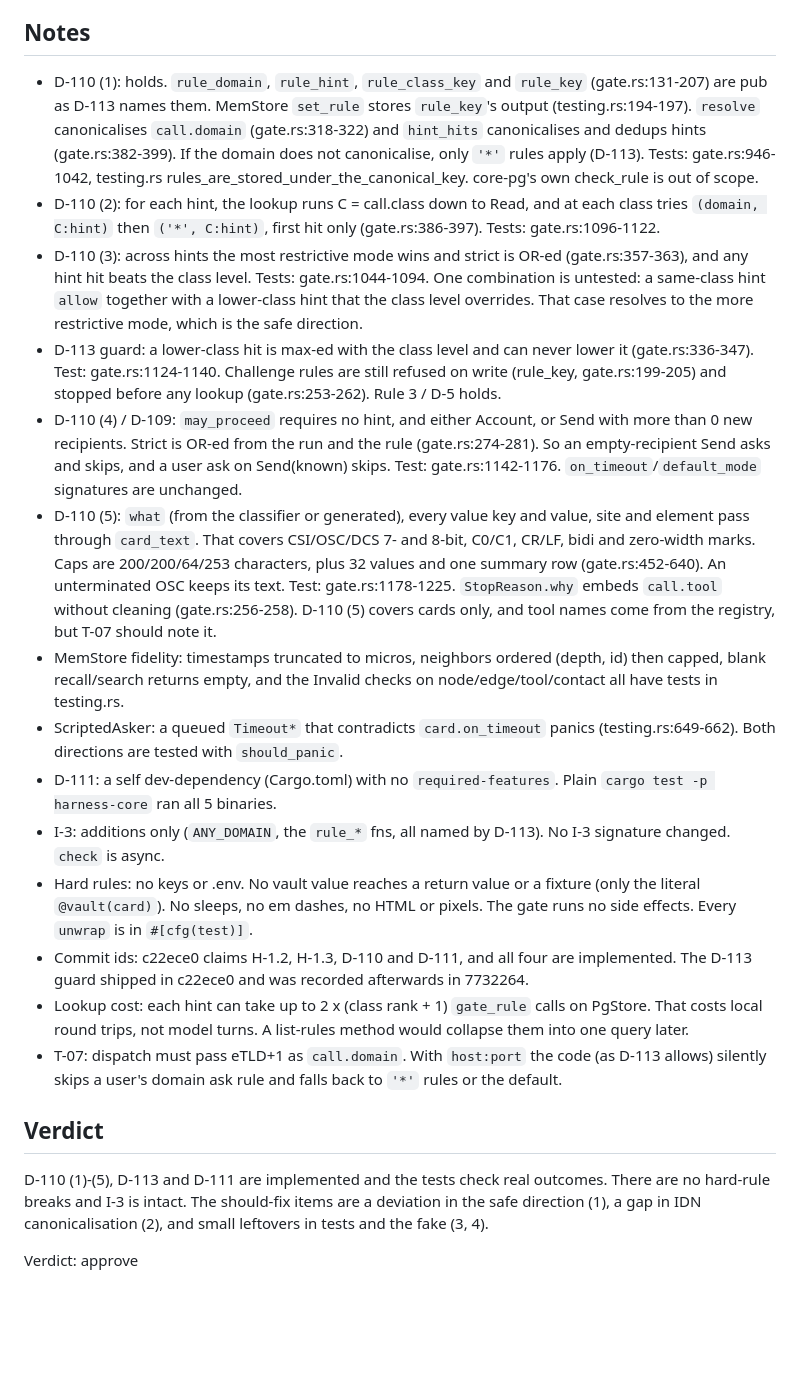
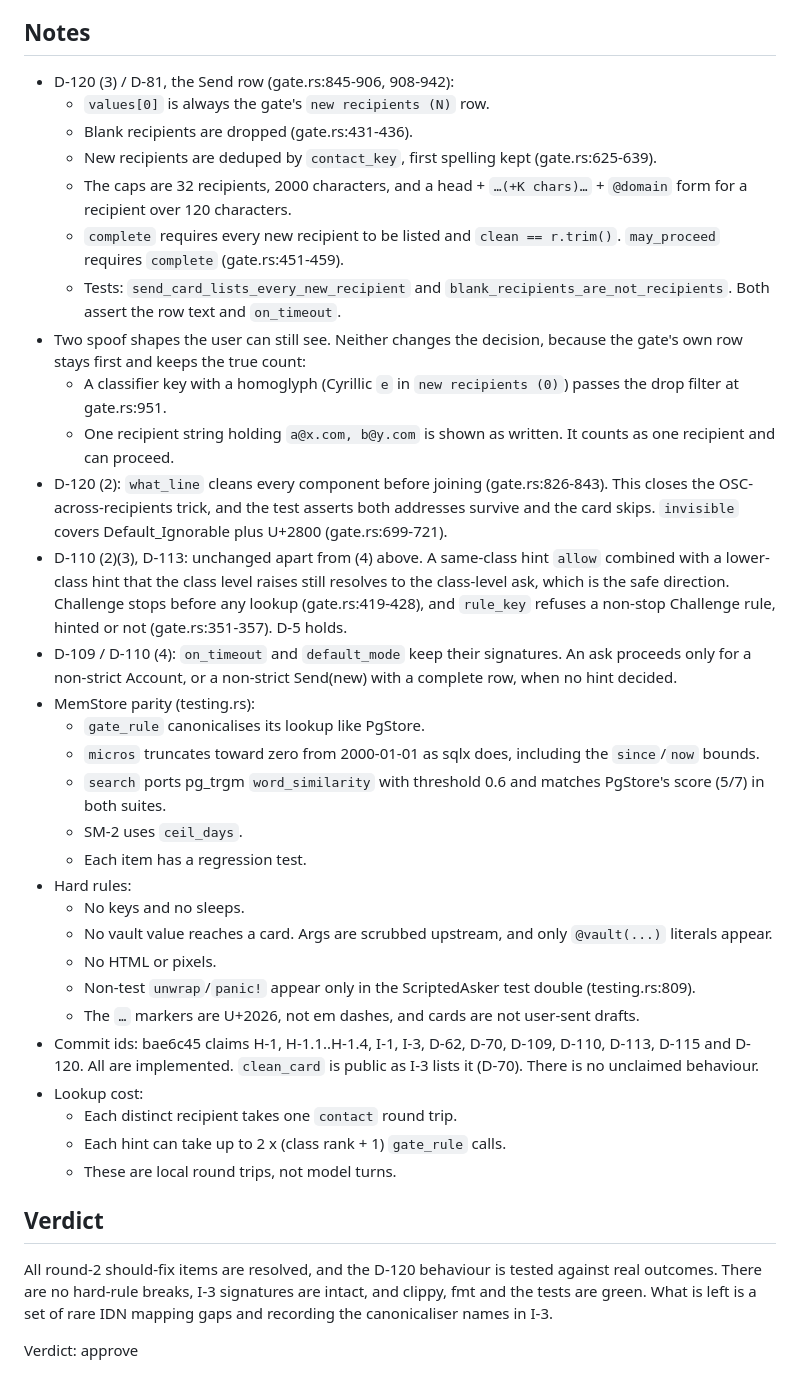
Before and after one commit to loki52501/sheet_browse, a Markdown page: bench/results/review-T-04.md, the part around one of its changes. Drawn GitHub-style; blank space fills up the shorter version.

```diff
--- a/bench/results/review-T-04.md
+++ b/bench/results/review-T-04.md
@@ -16,23 +42,39 @@ Checked against a clean `git archive HEAD` export, so other coders' uncommitted
 
 ## Notes
 
-- D-110 (1): holds. `rule_domain`, `rule_hint`, `rule_class_key` and `rule_key` (gate.rs:131-207) are pub as D-113 names them. MemStore `set_rule` stores `rule_key`'s output (testing.rs:194-197). `resolve` canonicalises `call.domain` (gate.rs:318-322) and `hint_hits` canonicalises and dedups hints (gate.rs:382-399). If the domain does not canonicalise, only `'*'` rules apply (D-113). Tests: gate.rs:946-1042, testing.rs rules_are_stored_under_the_canonical_key. core-pg's own check_rule is out of scope.
-- D-110 (2): for each hint, the lookup runs C = call.class down to Read, and at each class tries `(domain, C:hint)` then `('*', C:hint)`, first hit only (gate.rs:386-397). Tests: gate.rs:1096-1122.
-- D-110 (3): across hints the most restrictive mode wins and strict is OR-ed (gate.rs:357-363), and any hint hit beats the class level. Tests: gate.rs:1044-1094. One combination is untested: a same-class hint `allow` together with a lower-class hint that the class level overrides. That case resolves to the more restrictive mode, which is the safe direction.
-- D-113 guard: a lower-class hit is max-ed with the class level and can never lower it (gate.rs:336-347). Test: gate.rs:1124-1140. Challenge rules are still refused on write (rule_key, gate.rs:199-205) and stopped before any lookup (gate.rs:253-262). Rule 3 / D-5 holds.
-- D-110 (4) / D-109: `may_proceed` requires no hint, and either Account, or Send with more than 0 new recipients. Strict is OR-ed from the run and the rule (gate.rs:274-281). So an empty-recipient Send asks and skips, and a user ask on Send(known) skips. Test: gate.rs:1142-1176. `on_timeout`/`default_mode` signatures are unchanged.
-- D-110 (5): `what` (from the classifier or generated), every value key and value, site and element pass through `card_text`. That covers CSI/OSC/DCS 7- and 8-bit, C0/C1, CR/LF, bidi and zero-width marks. Caps are 200/200/64/253 characters, plus 32 values and one summary row (gate.rs:452-640). An unterminated OSC keeps its text. Test: gate.rs:1178-1225. `StopReason.why` embeds `call.tool` without cleaning (gate.rs:256-258). D-110 (5) covers cards only, and tool names come from the registry, but T-07 should note it.
-- MemStore fidelity: timestamps truncated to micros, neighbors ordered (depth, id) then capped, blank recall/search returns empty, and the Invalid checks on node/edge/tool/contact all have tests in testing.rs.
-- ScriptedAsker: a queued `Timeout*` that contradicts `card.on_timeout` panics (testing.rs:649-662). Both directions are tested with `should_panic`.
-- D-111: a self dev-dependency (Cargo.toml) with no `required-features`. Plain `cargo test -p harness-core` ran all 5 binaries.
-- I-3: additions only (`ANY_DOMAIN`, the `rule_*` fns, all named by D-113). No I-3 signature changed. `check` is async.
-- Hard rules: no keys or .env. No vault value reaches a return value or a fixture (only the literal `@vault(card)`). No sleeps, no em dashes, no HTML or pixels. The gate runs no side effects. Every `unwrap` is in `#[cfg(test)]`.
-- Commit ids: c22ece0 claims H-1.2, H-1.3, D-110 and D-111, and all four are implemented. The D-113 guard shipped in c22ece0 and was recorded afterwards in 7732264.
-- Lookup cost: each hint can take up to 2 x (class rank + 1) `gate_rule` calls on PgStore. That costs local round trips, not model turns. A list-rules method would collapse them into one query later.
-- T-07: dispatch must pass eTLD+1 as `call.domain`. With `host:port` the code (as D-113 allows) silently skips a user's domain ask rule and falls back to `'*'` rules or the default.
+- D-120 (3) / D-81, the Send row (gate.rs:845-906, 908-942):
+  - `values[0]` is always the gate's `new recipients (N)` row.
+  - Blank recipients are dropped (gate.rs:431-436).
+  - New recipients are deduped by `contact_key`, first spelling kept (gate.rs:625-639).
+  - The caps are 32 recipients, 2000 characters, and a head + `…(+K chars)…` + `@domain` form for a recipient over 120 characters.
+  - `complete` requires every new recipient to be listed and `clean == r.trim()`. `may_proceed` requires `complete` (gate.rs:451-459).
+  - Tests: `send_card_lists_every_new_recipient` and `blank_recipients_are_not_recipients`. Both assert the row text and `on_timeout`.
+- Two spoof shapes the user can still see. Neither changes the decision, because the gate's own row stays first and keeps the true count:
+  - A classifier key with a homoglyph (Cyrillic `е` in `nеw recipients (0)`) passes the drop filter at gate.rs:951.
+  - One recipient string holding `a@x.com, b@y.com` is shown as written. It counts as one recipient and can proceed.
+- D-120 (2): `what_line` cleans every component before joining (gate.rs:826-843). This closes the OSC-across-recipients trick, and the test asserts both addresses survive and the card skips. `invisible` covers Default_Ignorable plus U+2800 (gate.rs:699-721).
+- D-110 (2)(3), D-113: unchanged apart from (4) above. A same-class hint `allow` combined with a lower-class hint that the class level raises still resolves to the class-level ask, which is the safe direction. Challenge stops before any lookup (gate.rs:419-428), and `rule_key` refuses a non-stop Challenge rule, hinted or not (gate.rs:351-357). D-5 holds.
+- D-109 / D-110 (4): `on_timeout` and `default_mode` keep their signatures. An ask proceeds only for a non-strict Account, or a non-strict Send(new) with a complete row, when no hint decided.
+- MemStore parity (testing.rs):
+  - `gate_rule` canonicalises its lookup like PgStore.
+  - `micros` truncates toward zero from 2000-01-01 as sqlx does, including the `since`/`now` bounds.
+  - `search` ports pg_trgm `word_similarity` with threshold 0.6 and matches PgStore's score (5/7) in both suites.
+  - SM-2 uses `ceil_days`.
+  - Each item has a regression test.
+- Hard rules:
+  - No keys and no sleeps.
+  - No vault value reaches a card. Args are scrubbed upstream, and only `@vault(...)` literals appear.
+  - No HTML or pixels.
+  - Non-test `unwrap`/`panic!` appear only in the ScriptedAsker test double (testing.rs:809).
+  - The `…` markers are U+2026, not em dashes, and cards are not user-sent drafts.
+- Commit ids: bae6c45 claims H-1, H-1.1..H-1.4, I-1, I-3, D-62, D-70, D-109, D-110, D-113, D-115 and D-120. All are implemented. `clean_card` is public as I-3 lists it (D-70). There is no unclaimed behaviour.
+- Lookup cost:
+  - Each distinct recipient takes one `contact` round trip.
+  - Each hint can take up to 2 x (class rank + 1) `gate_rule` calls.
+  - These are local round trips, not model turns.
 
 ## Verdict
 
-D-110 (1)-(5), D-113 and D-111 are implemented and the tests check real outcomes. There are no hard-rule breaks and I-3 is intact. The should-fix items are a deviation in the safe direction (1), a gap in IDN canonicalisation (2), and small leftovers in tests and the fake (3, 4).
+All round-2 should-fix items are resolved, and the D-120 behaviour is tested against real outcomes. There are no hard-rule breaks, I-3 signatures are intact, and clippy, fmt and the tests are green. What is left is a set of rare IDN mapping gaps and recording the canonicaliser names in I-3.
 
 Verdict: approve
```
Also changed, not shown: other parts of bench/results/review-T-04.md (+33 -7 lines), bench/results/review-T-03.md (+41 -43 lines).
